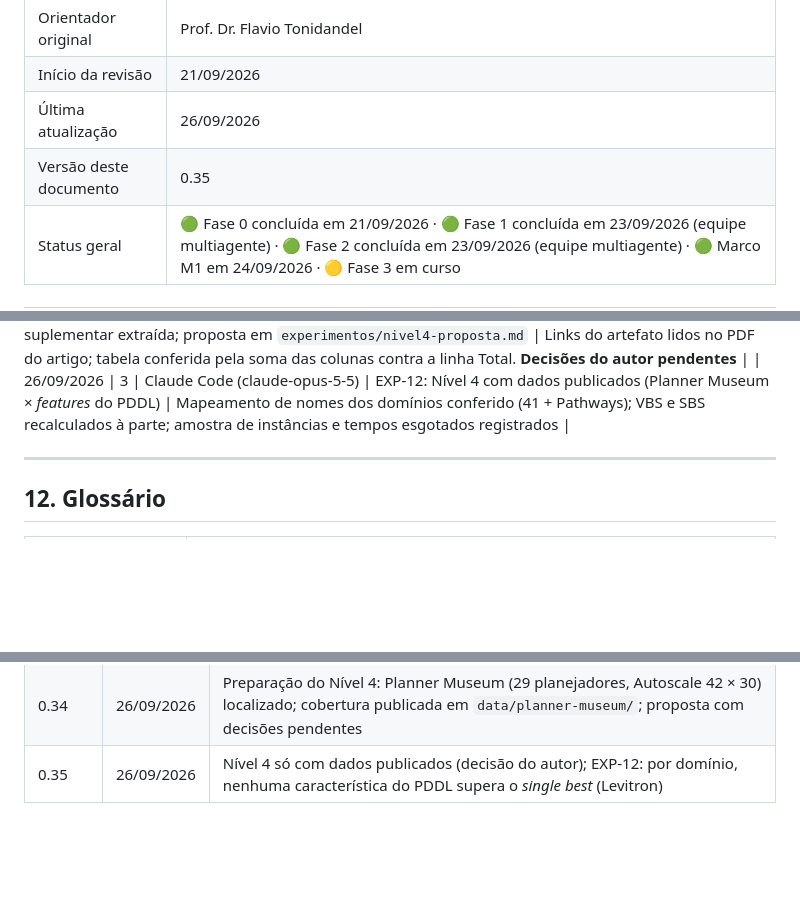
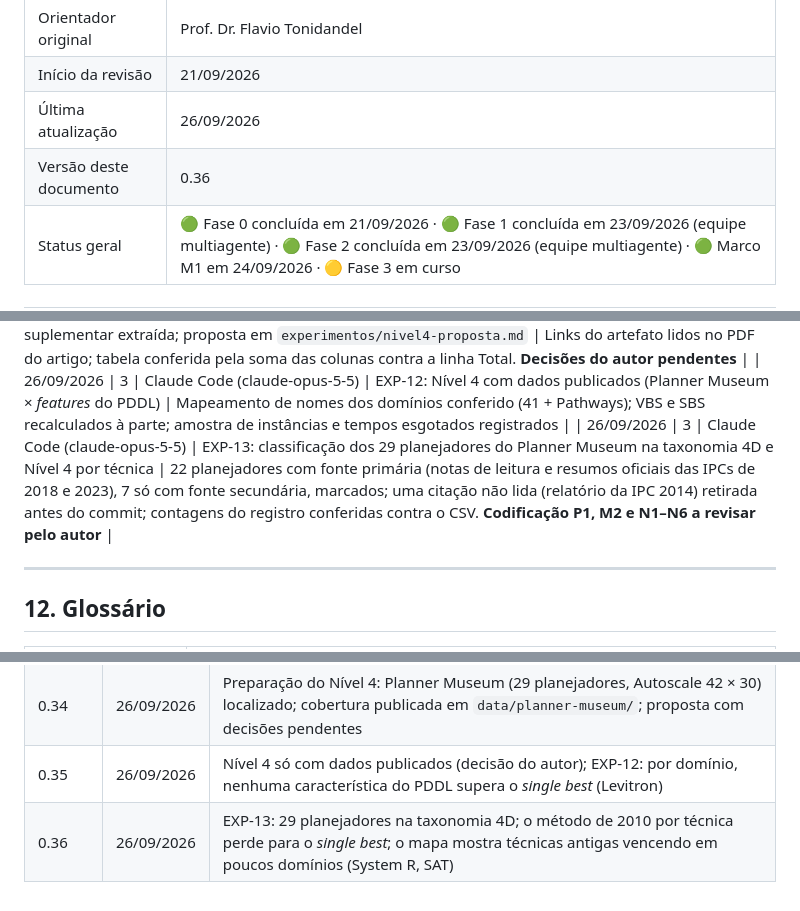
Before and after one commit to mhaddad/mestrado-dominios-planejamento, a Markdown page: plan/plano-revisao-dissertacao.md, 3 parts joined by grey strips. GitHub-like rendering; blank space fills up the shorter version.

Commit message:
Plano v0.36: EXP-13 registrado
Co-Authored-By: Claude Opus 5.5 <noreply@anthropic.com>

```diff
--- a/plan/plano-revisao-dissertacao.md
+++ b/plan/plano-revisao-dissertacao.md
@@ -10,7 +10,7 @@
 | Orientador original | Prof. Dr. Flavio Tonidandel |
 | Início da revisão | 21/09/2026 |
 | Última atualização | 26/09/2026 |
-| Versão deste documento | 0.35 |
+| Versão deste documento | 0.36 |
 | Status geral | 🟢 Fase 0 concluída em 21/09/2026 · 🟢 Fase 1 concluída em 23/09/2026 (equipe multiagente) · 🟢 Fase 2 concluída em 23/09/2026 (equipe multiagente) · 🟢 Marco M1 em 24/09/2026 · 🟡 Fase 3 em curso |
 
 ---
@@ -594,6 +594,7 @@ Movida para `auditoria/afirmacoes.csv` (349 afirmações, IDs AF-NNN). A tabela
 | 26/09/2026 | 3 | Claude Code (claude-opus-5-5) | EXP-11: R-26, *features* SAS+ e comparação com as métricas UML | *Features* fixadas antes de rodar a partir da síntese E2; ajuste do Pathways verificado (só a constante duplicada sai); correlações com teste de permutação de semente fixa |
 | 26/09/2026 | 3 | Claude Code (claude-opus-5-5) | Preparação do Nível 4 (R-24): artefato do Planner Museum localizado e inspecionado; Tabela 1 do suplementar extraída; proposta em `experimentos/nivel4-proposta.md` | Links do artefato lidos no PDF do artigo; tabela conferida pela soma das colunas contra a linha Total. **Decisões do autor pendentes** |
 | 26/09/2026 | 3 | Claude Code (claude-opus-5-5) | EXP-12: Nível 4 com dados publicados (Planner Museum × *features* do PDDL) | Mapeamento de nomes dos domínios conferido (41 + Pathways); VBS e SBS recalculados à parte; amostra de instâncias e tempos esgotados registrados |
+| 26/09/2026 | 3 | Claude Code (claude-opus-5-5) | EXP-13: classificação dos 29 planejadores do Planner Museum na taxonomia 4D e Nível 4 por técnica | 22 planejadores com fonte primária (notas de leitura e resumos oficiais das IPCs de 2018 e 2023), 7 só com fonte secundária, marcados; uma citação não lida (relatório da IPC 2014) retirada antes do commit; contagens do registro conferidas contra o CSV. **Codificação P1, M2 e N1–N6 a revisar pelo autor** |
 
 ---
 
@@ -682,3 +683,4 @@ Movida para `auditoria/afirmacoes.csv` (349 afirmações, IDs AF-NNN). A tabela
 | 0.33 | 26/09/2026 | EXP-11 (R-26): extrator de *features* SAS+ (grafo causal, DTG, *treewidth*); métricas UML sem correlação com elas acima do acaso |
 | 0.34 | 26/09/2026 | Preparação do Nível 4: Planner Museum (29 planejadores, Autoscale 42 × 30) localizado; cobertura publicada em `data/planner-museum/`; proposta com decisões pendentes |
 | 0.35 | 26/09/2026 | Nível 4 só com dados publicados (decisão do autor); EXP-12: por domínio, nenhuma característica do PDDL supera o *single best* (Levitron) |
+| 0.36 | 26/09/2026 | EXP-13: 29 planejadores na taxonomia 4D; o método de 2010 por técnica perde para o *single best*; o mapa mostra técnicas antigas vencendo em poucos domínios (System R, SAT) |
```
Also changed, not shown: experimentos/execucoes/2026-09-26-nivel4-tecnicas.md (+3 -3 lines).
